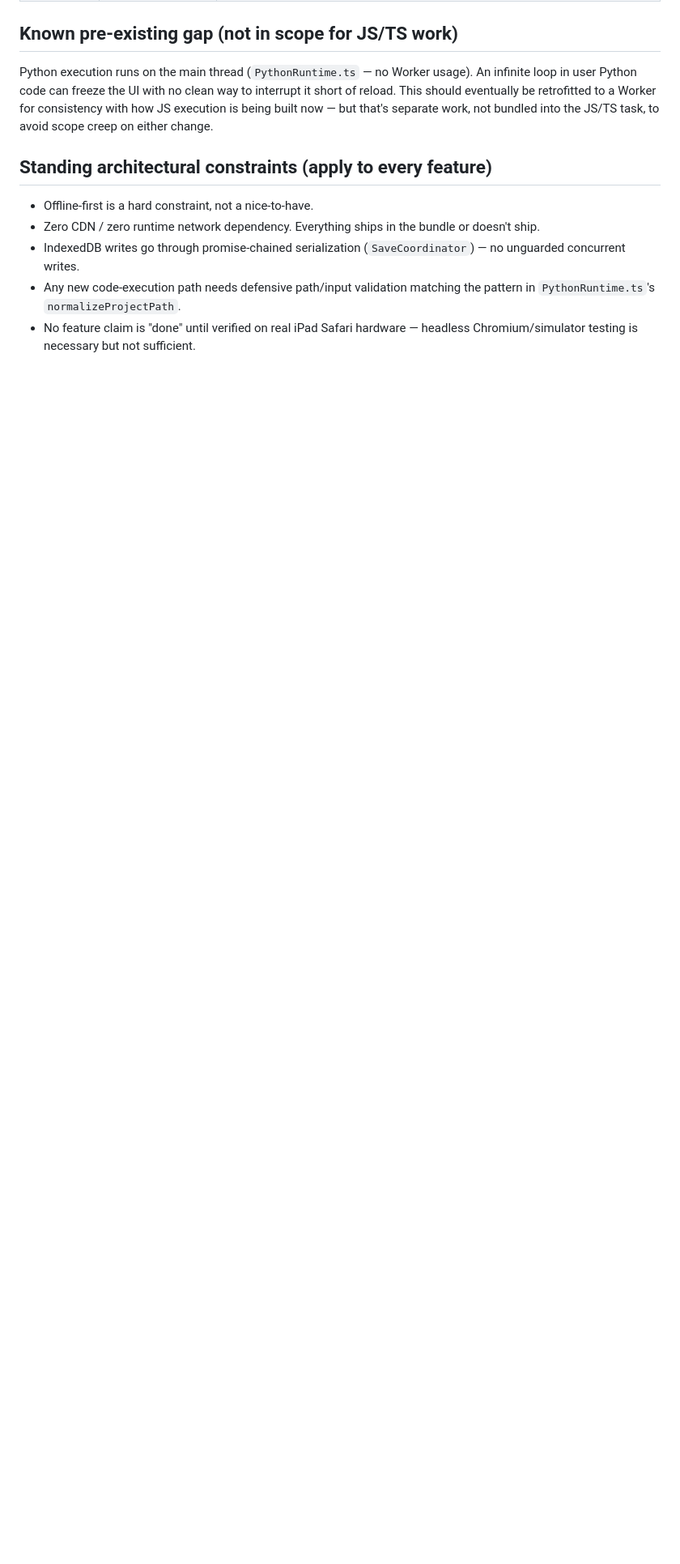
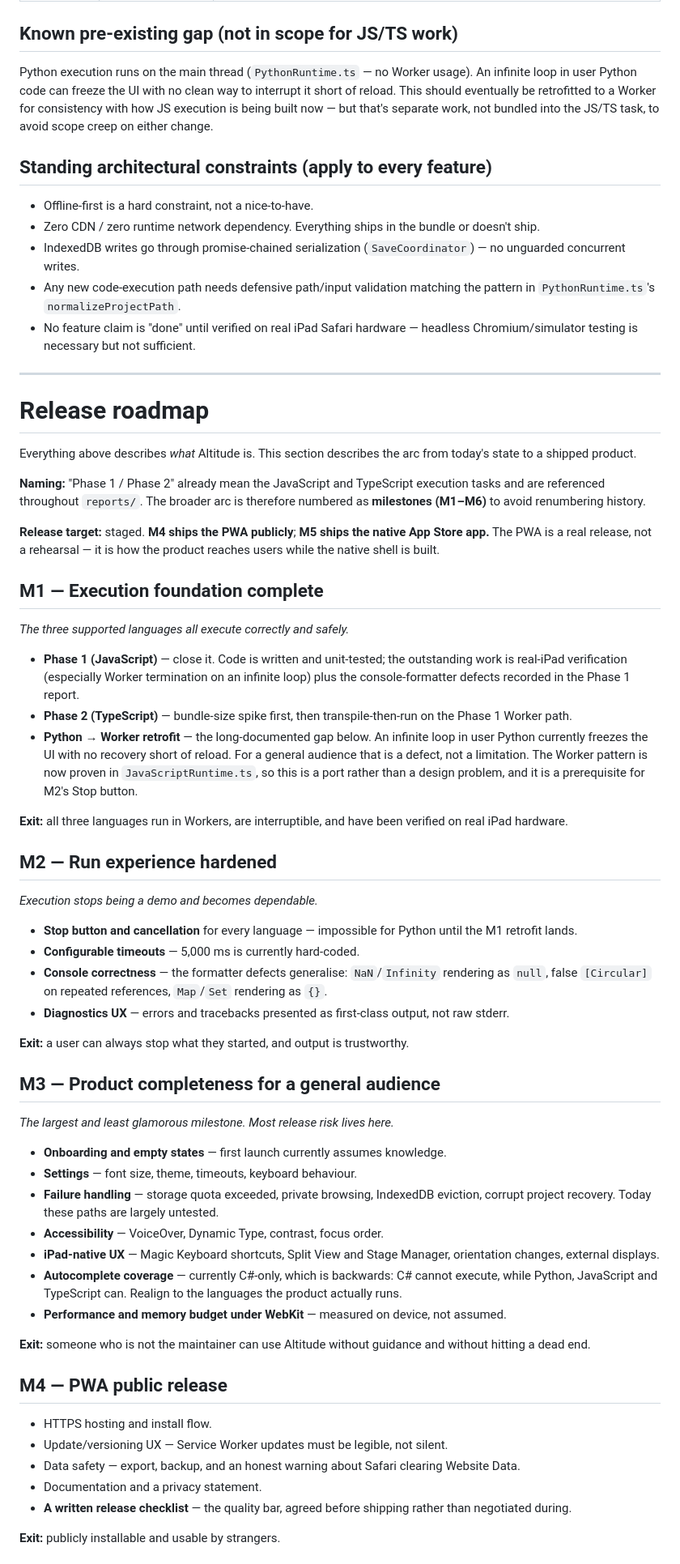
Before and after one commit to euoworkgr-cmyk/IDE-for-iPad-, a Markdown page: PROJECT DIRECTION.md, the part around one of its changes. Shown at 81% size. GitHub-like rendering; blank space fills up the shorter version.

Commit message:
Define the release roadmap from current state to shipped product
The project had a language-execution roadmap but no product roadmap. Nothing
described what "release" means, what happens after Phase 2, or what non-language
work stands between today and shipping. This adds that arc.

Six milestones, M1-M6, deliberately numbered separately from the existing
"Phase 1 / Phase 2" language tasks so the many references to those in reports/
keep their meaning:

  M1  Execution foundation complete (close Phase 1, Phase 2, Python->Worker)
  M2  Run experience hardened (Stop, cancellation, console correctness)
  M3  Product completeness for a general audience
  M4  PWA public release
  M5  Native Swift shell and App Store
  M6  C++ and beyond

Release target is staged: M4 ships the PWA publicly, M5 ships the native app.
The PWA is treated as a real release rather than a rehearsal.

Each milestone carries exit criteria, and the sequencing rules record why the
order is load-bearing: M2's Stop button is impossible before M1 moves Python
off the main thread, and M3 is the milestone most likely to be cut and least
safe to cut.

Also updates the C/C++ roadmap row, which has read "spike required" since the
document was written. The spike is now done and the row records its finding:
in-browser Clang costs 103 MiB against a 13.66 MiB app, the incremental variant
is blocked by an open Safari dlopen bug, and the native-shell route wins on
every axis. Adds a separate row noting TCC as a ~100 KB option should plain C
ever be wanted without C++.

Co-Authored-By: Claude Opus 5 <noreply@anthropic.com>
Claude-Session: https://claude.ai/code/session_01D1b1Wi7JzSBaassVta3CAt

```diff
--- a/PROJECT DIRECTION.md
+++ b/PROJECT DIRECTION.md
@@ -97,3 +98,85 @@ on either change.
   matching the pattern in `PythonRuntime.ts`'s `normalizeProjectPath`.
 - No feature claim is "done" until verified on real iPad Safari hardware —
   headless Chromium/simulator testing is necessary but not sufficient.
+
+---
+
+# Release roadmap
+
+Everything above describes *what* Altitude is. This section describes the arc
+from today's state to a shipped product.
+
+**Naming:** "Phase 1 / Phase 2" already mean the JavaScript and TypeScript
+execution tasks and are referenced throughout `reports/`. The broader arc is
+therefore numbered as **milestones (M1–M6)** to avoid renumbering history.
+
+**Release target:** staged. **M4 ships the PWA publicly**; **M5 ships the
+native App Store app.** The PWA is a real release, not a rehearsal — it is how
+the product reaches users while the native shell is built.
+
+## M1 — Execution foundation complete
+
+*The three supported languages all execute correctly and safely.*
+
+- **Phase 1 (JavaScript)** — close it. Code is written and unit-tested; the
+  outstanding work is real-iPad verification (especially Worker termination on
+  an infinite loop) plus the console-formatter defects recorded in the Phase 1
+  report.
+- **Phase 2 (TypeScript)** — bundle-size spike first, then transpile-then-run
+  on the Phase 1 Worker path.
+- **Python → Worker retrofit** — the long-documented gap below. An infinite
+  loop in user Python currently freezes the UI with no recovery short of
+  reload. For a general audience that is a defect, not a limitation. The Worker
+  pattern is now proven in `JavaScriptRuntime.ts`, so this is a port rather
+  than a design problem, and it is a prerequisite for M2's Stop button.
+
+**Exit:** all three languages run in Workers, are interruptible, and have been
+verified on real iPad hardware.
+
+## M2 — Run experience hardened
+
+*Execution stops being a demo and becomes dependable.*
+
+- **Stop button and cancellation** for every language — impossible for Python
+  until the M1 retrofit lands.
+- **Configurable timeouts** — 5,000 ms is currently hard-coded.
+- **Console correctness** — the formatter defects generalise: `NaN`/`Infinity`
+  rendering as `null`, false `[Circular]` on repeated references, `Map`/`Set`
+  rendering as `{}`.
+- **Diagnostics UX** — errors and tracebacks presented as first-class output,
+  not raw stderr.
+
+**Exit:** a user can always stop what they started, and output is trustworthy.
+
+## M3 — Product completeness for a general audience
+
+*The largest and least glamorous milestone. Most release risk lives here.*
+
+- **Onboarding and empty states** — first launch currently assumes knowledge.
+- **Settings** — font size, theme, timeouts, keyboard behaviour.
+- **Failure handling** — storage quota exceeded, private browsing, IndexedDB
+  eviction, corrupt project recovery. Today these paths are largely untested.
+- **Accessibility** — VoiceOver, Dynamic Type, contrast, focus order.
+- **iPad-native UX** — Magic Keyboard shortcuts, Split View and Stage Manager,
+  orientation changes, external displays.
+- **Autocomplete coverage** — currently C#-only, which is backwards: C# cannot
+  execute, while Python, JavaScript and TypeScript can. Realign to the
+  languages the product actually runs.
+- **Performance and memory budget under WebKit** — measured on device, not
+  assumed.
+
+**Exit:** someone who is not the maintainer can use Altitude without guidance
+and without hitting a dead end.
+
+## M4 — PWA public release
+
+- HTTPS hosting and install flow.
+- Update/versioning UX — Service Worker updates must be legible, not silent.
+- Data safety — export, backup, and an honest warning about Safari clearing
+  Website Data.
+- Documentation and a privacy statement.
+- **A written release checklist** — the quality bar, agreed before shipping
+  rather than negotiated during.
+
+**Exit:** publicly installable and usable by strangers.
+
```
Also changed, not shown: other parts of PROJECT DIRECTION.md (+38 -1 lines).
